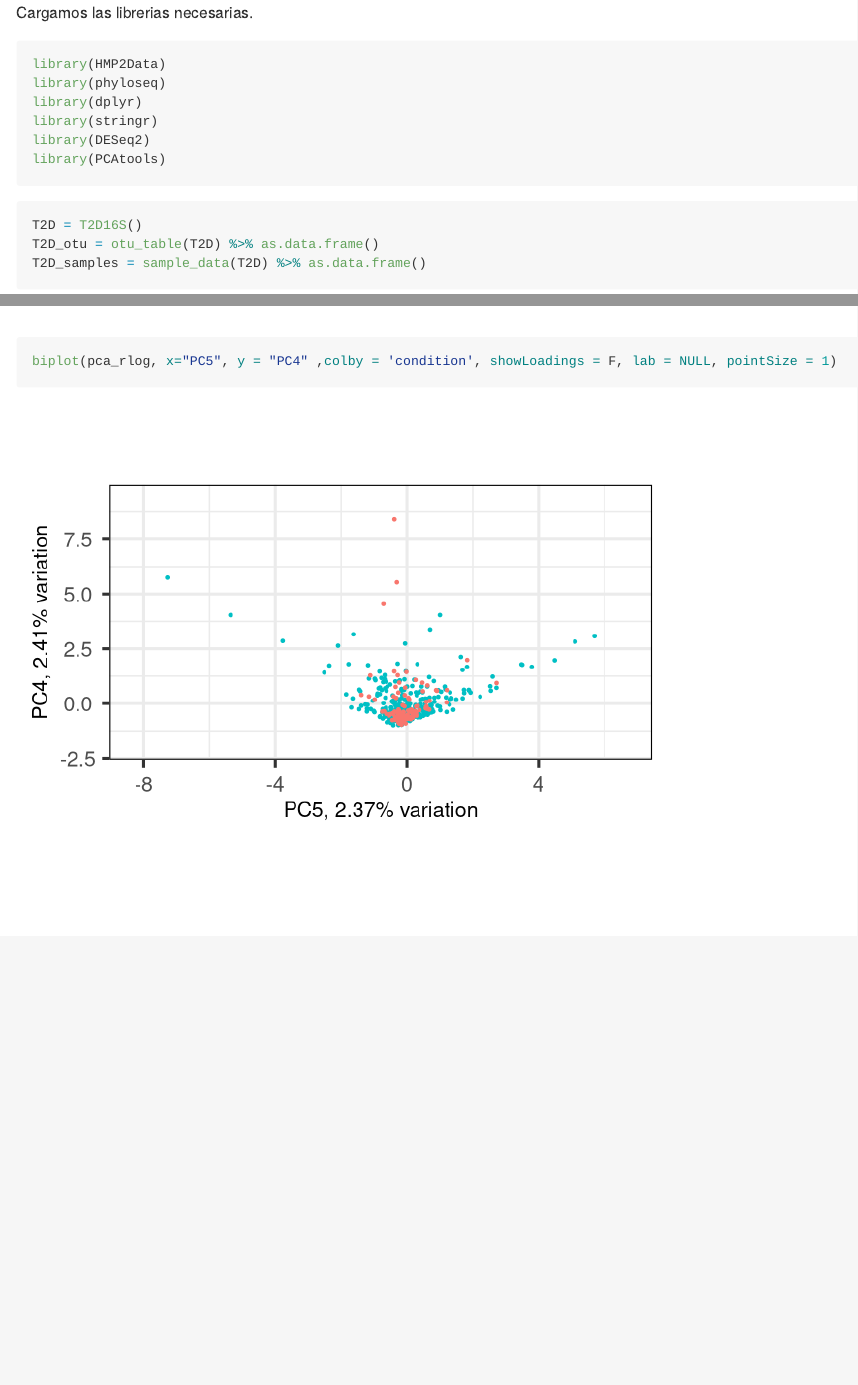
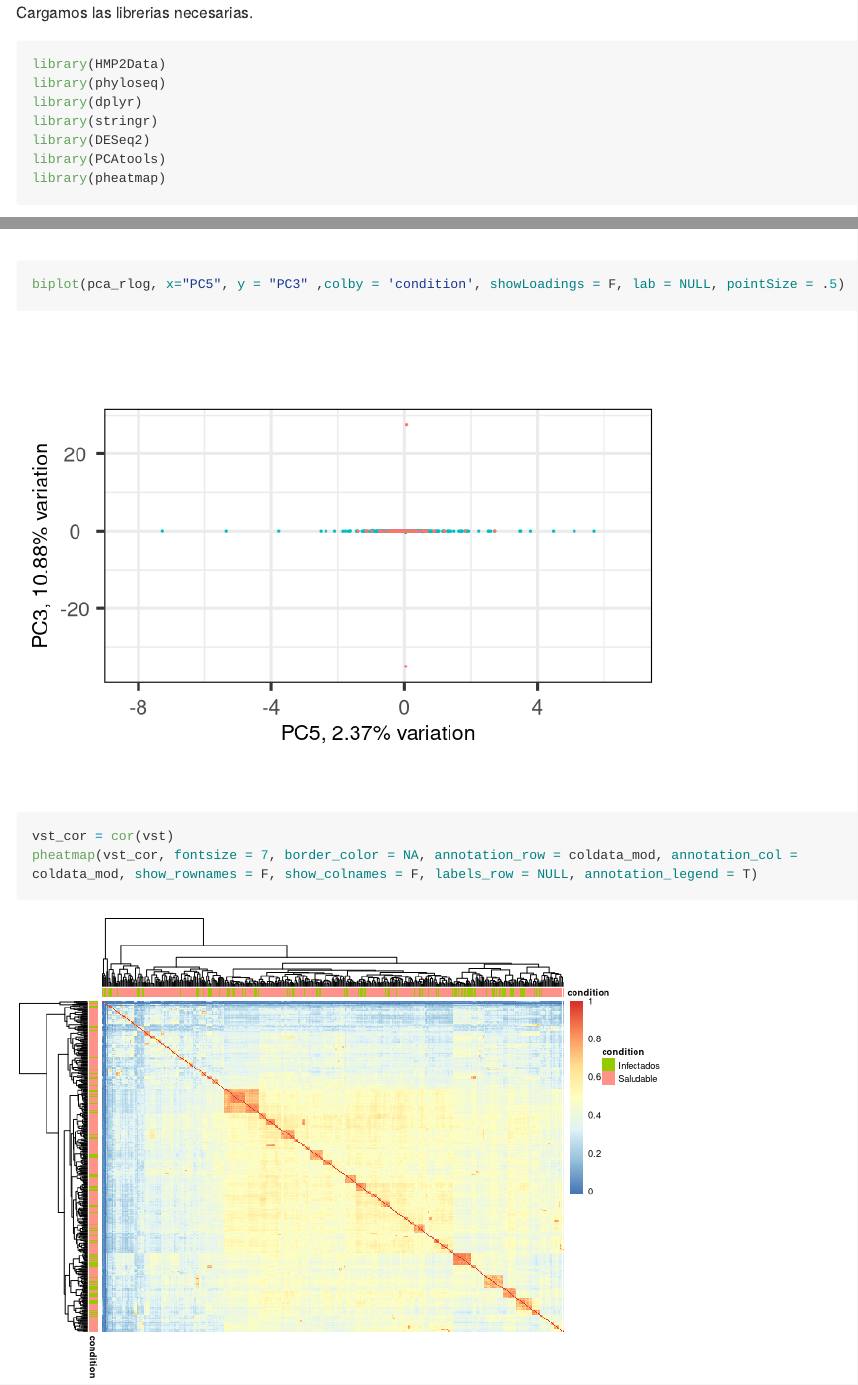
Before and after one commit to PatricioLOPSA/Servicio_social, an R Markdown document (Otus_t2d.Rmd): the page in a window 1100 px wide, from its top, and a second part further down, joined at a grey line. The pictures show the output file Otus_t2d.md that the author committed with the source, drawn offline in the style of GitHub; long lines of code are wrapped.

Commit message:
Se incluye heatmap sobre la matriz transformada con VST

````diff
--- a/Otus_t2d.Rmd
+++ b/Otus_t2d.Rmd
@@ -25,6 +25,7 @@ library(dplyr)
 library(stringr)
 library(DESeq2)
 library(PCAtools)
+library(pheatmap)
 ```
 
 
@@ -289,5 +290,11 @@ biplot(pca_vst, x="PC3", y = "PC4" ,colby = 'condition', showLoadings = F, lab =
 ```{r, echo=TRUE, warning=FALSE, message=FALSE}
 screeplot(pca_rlog, getComponents(pca_rlog, 1:5))
 pairsplot(pca_rlog, axisLabSize = 5 , colby = 'condition', components = getComponents(pca_rlog, 1:5), pointSize = 0.5)
-biplot(pca_rlog, x="PC5", y = "PC4" ,colby = 'condition', showLoadings = F, lab = NULL, pointSize = 1)
+biplot(pca_rlog, x="PC5", y = "PC3" ,colby = 'condition', showLoadings = F, lab = NULL, pointSize = .5)
 ```
+
+```{r, echo=TRUE}
+vst_cor = cor(vst)
+pheatmap(vst_cor, fontsize = 7, border_color = NA, annotation_row = coldata_mod, annotation_col = coldata_mod, show_rownames = F, show_colnames = F, labels_row = NULL, annotation_legend = T)
+
+```
````
Also changed, not shown: Otus_t2d.md, Otus_t2d_files/figure-html/unnamed-chunk-16-3.png, Otus_t2d_files/figure-html/unnamed-chunk-17-1.png (added).
